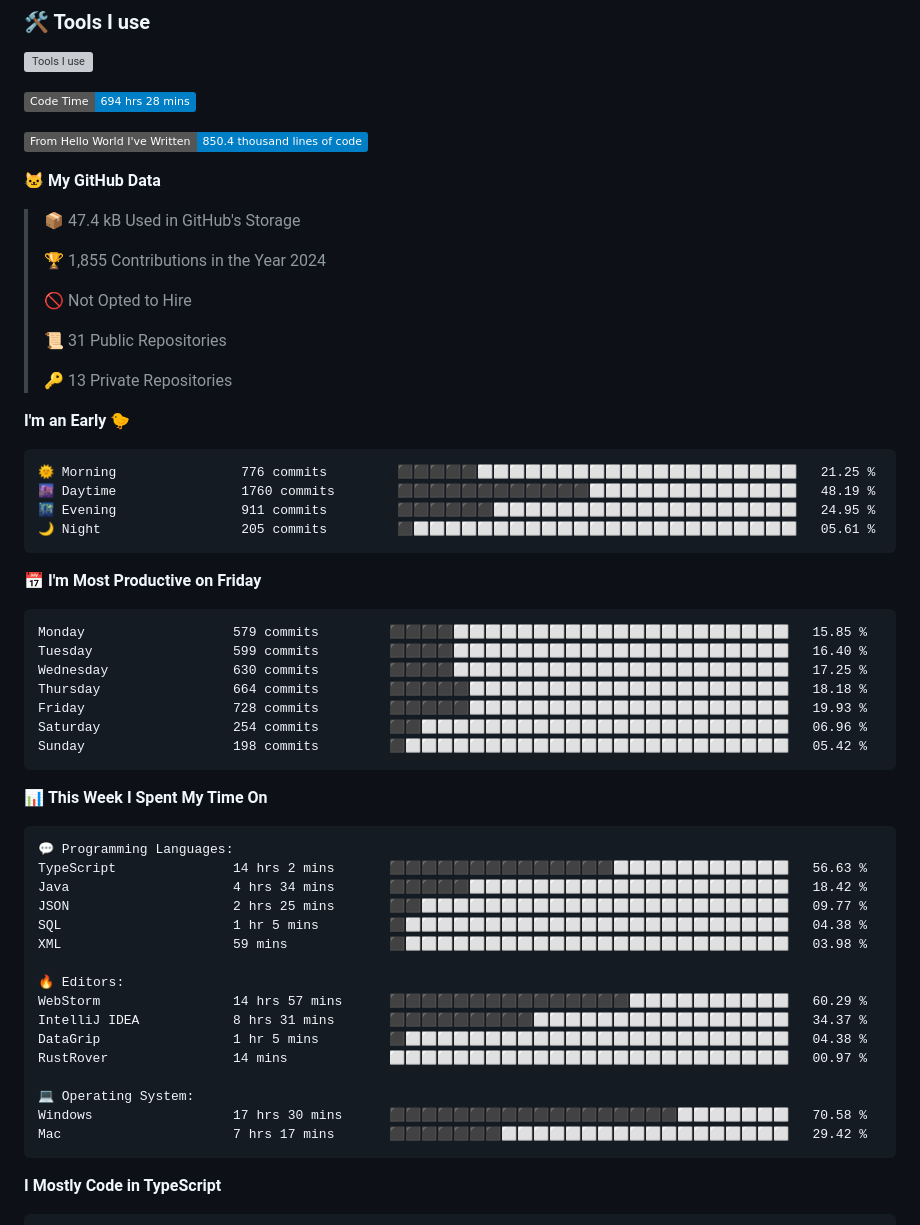
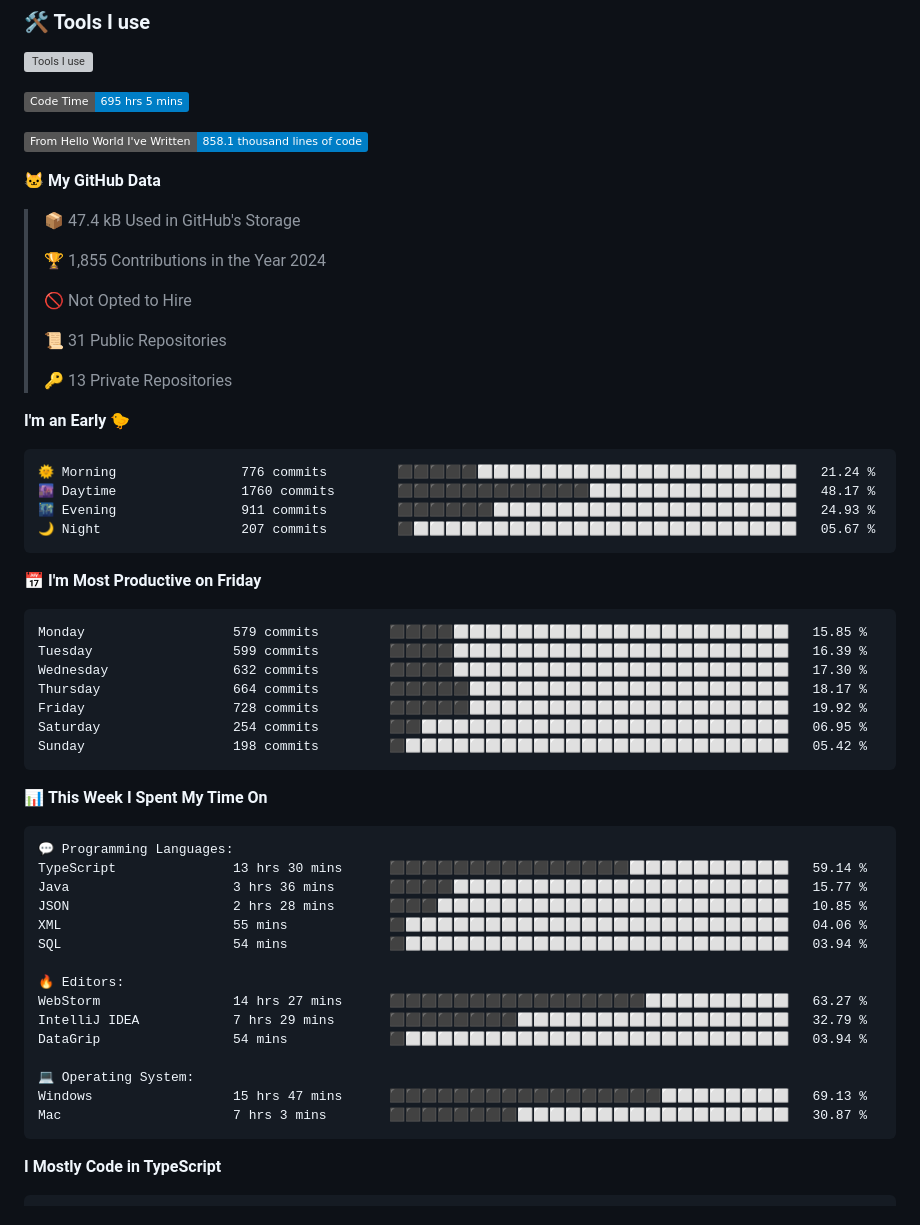
Before and after one commit to SliverKeigo/SliverKeigo, a Markdown page: README.md, the part around one of its changes. Rendered like a GitHub page; badges without logos; grey boxes are pictures that could not be loaded.

Commit message:
Updated with Dev Metrics

````diff
--- a/README.md
+++ b/README.md
@@ -22,9 +22,9 @@
 
 
 <!--START_SECTION:waka-->
-![Code Time](http://img.shields.io/badge/Code%20Time-694%20hrs%2028%20mins-blue)
+![Code Time](http://img.shields.io/badge/Code%20Time-695%20hrs%205%20mins-blue)
 
-![Lines of code](https://img.shields.io/badge/From%20Hello%20World%20I%27ve%20Written-850.4%20thousand%20lines%20of%20code-blue)
+![Lines of code](https://img.shields.io/badge/From%20Hello%20World%20I%27ve%20Written-858.1%20thousand%20lines%20of%20code-blue)
 
 **🐱 My GitHub Data**
 
@@ -41,20 +41,20 @@
 **I'm an Early 🐤**
 
 ```text
-🌞 Morning                776 commits         ⬛⬛⬛⬛⬛⬜⬜⬜⬜⬜⬜⬜⬜⬜⬜⬜⬜⬜⬜⬜⬜⬜⬜⬜⬜   21.25 %
-🌆 Daytime                1760 commits        ⬛⬛⬛⬛⬛⬛⬛⬛⬛⬛⬛⬛⬜⬜⬜⬜⬜⬜⬜⬜⬜⬜⬜⬜⬜   48.19 %
-🌃 Evening                911 commits         ⬛⬛⬛⬛⬛⬛⬜⬜⬜⬜⬜⬜⬜⬜⬜⬜⬜⬜⬜⬜⬜⬜⬜⬜⬜   24.95 %
-🌙 Night                  205 commits         ⬛⬜⬜⬜⬜⬜⬜⬜⬜⬜⬜⬜⬜⬜⬜⬜⬜⬜⬜⬜⬜⬜⬜⬜⬜   05.61 %
+🌞 Morning                776 commits         ⬛⬛⬛⬛⬛⬜⬜⬜⬜⬜⬜⬜⬜⬜⬜⬜⬜⬜⬜⬜⬜⬜⬜⬜⬜   21.24 %
+🌆 Daytime                1760 commits        ⬛⬛⬛⬛⬛⬛⬛⬛⬛⬛⬛⬛⬜⬜⬜⬜⬜⬜⬜⬜⬜⬜⬜⬜⬜   48.17 %
+🌃 Evening                911 commits         ⬛⬛⬛⬛⬛⬛⬜⬜⬜⬜⬜⬜⬜⬜⬜⬜⬜⬜⬜⬜⬜⬜⬜⬜⬜   24.93 %
+🌙 Night                  207 commits         ⬛⬜⬜⬜⬜⬜⬜⬜⬜⬜⬜⬜⬜⬜⬜⬜⬜⬜⬜⬜⬜⬜⬜⬜⬜   05.67 %
 ```
 📅 **I'm Most Productive on Friday**
 
 ```text
 Monday                   579 commits         ⬛⬛⬛⬛⬜⬜⬜⬜⬜⬜⬜⬜⬜⬜⬜⬜⬜⬜⬜⬜⬜⬜⬜⬜⬜   15.85 %
-Tuesday                  599 commits         ⬛⬛⬛⬛⬜⬜⬜⬜⬜⬜⬜⬜⬜⬜⬜⬜⬜⬜⬜⬜⬜⬜⬜⬜⬜   16.40 %
-Wednesday                630 commits         ⬛⬛⬛⬛⬜⬜⬜⬜⬜⬜⬜⬜⬜⬜⬜⬜⬜⬜⬜⬜⬜⬜⬜⬜⬜   17.25 %
-Thursday                 664 commits         ⬛⬛⬛⬛⬛⬜⬜⬜⬜⬜⬜⬜⬜⬜⬜⬜⬜⬜⬜⬜⬜⬜⬜⬜⬜   18.18 %
-Friday                   728 commits         ⬛⬛⬛⬛⬛⬜⬜⬜⬜⬜⬜⬜⬜⬜⬜⬜⬜⬜⬜⬜⬜⬜⬜⬜⬜   19.93 %
-Saturday                 254 commits         ⬛⬛⬜⬜⬜⬜⬜⬜⬜⬜⬜⬜⬜⬜⬜⬜⬜⬜⬜⬜⬜⬜⬜⬜⬜   06.96 %
+Tuesday                  599 commits         ⬛⬛⬛⬛⬜⬜⬜⬜⬜⬜⬜⬜⬜⬜⬜⬜⬜⬜⬜⬜⬜⬜⬜⬜⬜   16.39 %
+Wednesday                632 commits         ⬛⬛⬛⬛⬜⬜⬜⬜⬜⬜⬜⬜⬜⬜⬜⬜⬜⬜⬜⬜⬜⬜⬜⬜⬜   17.30 %
+Thursday                 664 commits         ⬛⬛⬛⬛⬛⬜⬜⬜⬜⬜⬜⬜⬜⬜⬜⬜⬜⬜⬜⬜⬜⬜⬜⬜⬜   18.17 %
+Friday                   728 commits         ⬛⬛⬛⬛⬛⬜⬜⬜⬜⬜⬜⬜⬜⬜⬜⬜⬜⬜⬜⬜⬜⬜⬜⬜⬜   19.92 %
+Saturday                 254 commits         ⬛⬛⬜⬜⬜⬜⬜⬜⬜⬜⬜⬜⬜⬜⬜⬜⬜⬜⬜⬜⬜⬜⬜⬜⬜   06.95 %
 Sunday                   198 commits         ⬛⬜⬜⬜⬜⬜⬜⬜⬜⬜⬜⬜⬜⬜⬜⬜⬜⬜⬜⬜⬜⬜⬜⬜⬜   05.42 %
 ```
 
@@ -63,21 +63,20 @@ Sunday                   198 commits         ⬛⬜⬜⬜⬜⬜⬜⬜⬜⬜⬜
 
 ```text
 💬 Programming Languages:
-TypeScript               14 hrs 2 mins       ⬛⬛⬛⬛⬛⬛⬛⬛⬛⬛⬛⬛⬛⬛⬜⬜⬜⬜⬜⬜⬜⬜⬜⬜⬜   56.63 %
-Java                     4 hrs 34 mins       ⬛⬛⬛⬛⬛⬜⬜⬜⬜⬜⬜⬜⬜⬜⬜⬜⬜⬜⬜⬜⬜⬜⬜⬜⬜   18.42 %
-JSON                     2 hrs 25 mins       ⬛⬛⬜⬜⬜⬜⬜⬜⬜⬜⬜⬜⬜⬜⬜⬜⬜⬜⬜⬜⬜⬜⬜⬜⬜   09.77 %
-SQL                      1 hr 5 mins         ⬛⬜⬜⬜⬜⬜⬜⬜⬜⬜⬜⬜⬜⬜⬜⬜⬜⬜⬜⬜⬜⬜⬜⬜⬜   04.38 %
-XML                      59 mins             ⬛⬜⬜⬜⬜⬜⬜⬜⬜⬜⬜⬜⬜⬜⬜⬜⬜⬜⬜⬜⬜⬜⬜⬜⬜   03.98 %
+TypeScript               13 hrs 30 mins      ⬛⬛⬛⬛⬛⬛⬛⬛⬛⬛⬛⬛⬛⬛⬛⬜⬜⬜⬜⬜⬜⬜⬜⬜⬜   59.14 %
+Java                     3 hrs 36 mins       ⬛⬛⬛⬛⬜⬜⬜⬜⬜⬜⬜⬜⬜⬜⬜⬜⬜⬜⬜⬜⬜⬜⬜⬜⬜   15.77 %
+JSON                     2 hrs 28 mins       ⬛⬛⬛⬜⬜⬜⬜⬜⬜⬜⬜⬜⬜⬜⬜⬜⬜⬜⬜⬜⬜⬜⬜⬜⬜   10.85 %
+XML                      55 mins             ⬛⬜⬜⬜⬜⬜⬜⬜⬜⬜⬜⬜⬜⬜⬜⬜⬜⬜⬜⬜⬜⬜⬜⬜⬜   04.06 %
+SQL                      54 mins             ⬛⬜⬜⬜⬜⬜⬜⬜⬜⬜⬜⬜⬜⬜⬜⬜⬜⬜⬜⬜⬜⬜⬜⬜⬜   03.94 %
 
 🔥 Editors:
-WebStorm                 14 hrs 57 mins      ⬛⬛⬛⬛⬛⬛⬛⬛⬛⬛⬛⬛⬛⬛⬛⬜⬜⬜⬜⬜⬜⬜⬜⬜⬜   60.29 %
-IntelliJ IDEA            8 hrs 31 mins       ⬛⬛⬛⬛⬛⬛⬛⬛⬛⬜⬜⬜⬜⬜⬜⬜⬜⬜⬜⬜⬜⬜⬜⬜⬜   34.37 %
-DataGrip                 1 hr 5 mins         ⬛⬜⬜⬜⬜⬜⬜⬜⬜⬜⬜⬜⬜⬜⬜⬜⬜⬜⬜⬜⬜⬜⬜⬜⬜   04.38 %
-RustRover                14 mins             ⬜⬜⬜⬜⬜⬜⬜⬜⬜⬜⬜⬜⬜⬜⬜⬜⬜⬜⬜⬜⬜⬜⬜⬜⬜   00.97 %
+WebStorm                 14 hrs 27 mins      ⬛⬛⬛⬛⬛⬛⬛⬛⬛⬛⬛⬛⬛⬛⬛⬛⬜⬜⬜⬜⬜⬜⬜⬜⬜   63.27 %
+IntelliJ IDEA            7 hrs 29 mins       ⬛⬛⬛⬛⬛⬛⬛⬛⬜⬜⬜⬜⬜⬜⬜⬜⬜⬜⬜⬜⬜⬜⬜⬜⬜   32.79 %
+DataGrip                 54 mins             ⬛⬜⬜⬜⬜⬜⬜⬜⬜⬜⬜⬜⬜⬜⬜⬜⬜⬜⬜⬜⬜⬜⬜⬜⬜   03.94 %
 
 💻 Operating System:
-Windows                  17 hrs 30 mins      ⬛⬛⬛⬛⬛⬛⬛⬛⬛⬛⬛⬛⬛⬛⬛⬛⬛⬛⬜⬜⬜⬜⬜⬜⬜   70.58 %
-Mac                      7 hrs 17 mins       ⬛⬛⬛⬛⬛⬛⬛⬜⬜⬜⬜⬜⬜⬜⬜⬜⬜⬜⬜⬜⬜⬜⬜⬜⬜   29.42 %
+Windows                  15 hrs 47 mins      ⬛⬛⬛⬛⬛⬛⬛⬛⬛⬛⬛⬛⬛⬛⬛⬛⬛⬜⬜⬜⬜⬜⬜⬜⬜   69.13 %
+Mac                      7 hrs 3 mins        ⬛⬛⬛⬛⬛⬛⬛⬛⬜⬜⬜⬜⬜⬜⬜⬜⬜⬜⬜⬜⬜⬜⬜⬜⬜   30.87 %
 ```
 
 **I Mostly Code in TypeScript**
````
Also changed, not shown: other parts of README.md (+1 -1 lines).
